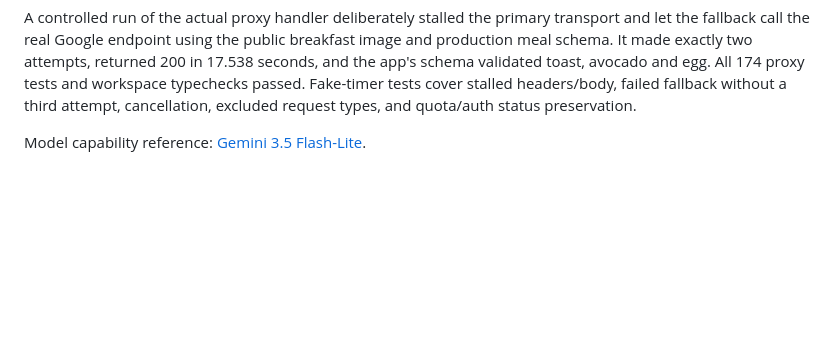
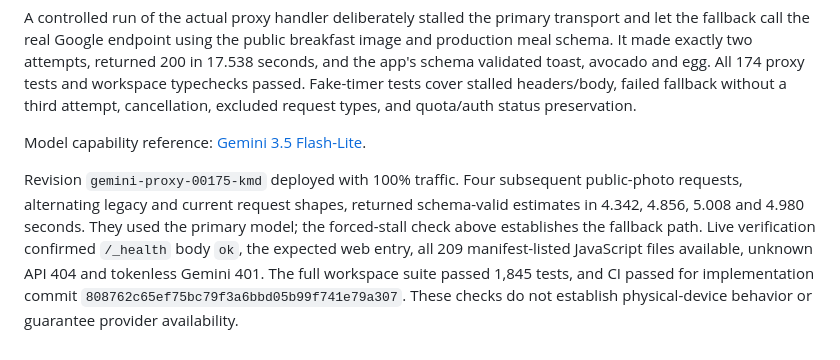
Before and after one commit to cramnivek/adaptive-macro, a Markdown page: docs/incidents/2026-10-23-photo-estimate-timeout.md, the part around the change. Rendered like a GitHub page; blank space fills up the shorter version.

Commit message:
Record the deployed fallback and repeated photo checks

```diff
--- a/docs/incidents/2026-10-23-photo-estimate-timeout.md
+++ b/docs/incidents/2026-10-23-photo-estimate-timeout.md
@@ -41,3 +41,5 @@ The primary and fallback can both incur usage. Aborting the primary bounds the s
 A controlled run of the actual proxy handler deliberately stalled the primary transport and let the fallback call the real Google endpoint using the public breakfast image and production meal schema. It made exactly two attempts, returned 200 in 17.538 seconds, and the app's schema validated toast, avocado and egg. All 174 proxy tests and workspace typechecks passed. Fake-timer tests cover stalled headers/body, failed fallback without a third attempt, cancellation, excluded request types, and quota/auth status preservation.
 
 Model capability reference: [Gemini 3.5 Flash-Lite](https://ai.google.dev/gemini-api/docs/models/gemini-3.5-flash-lite).
+
+Revision `gemini-proxy-00175-kmd` deployed with 100% traffic. Four subsequent public-photo requests, alternating legacy and current request shapes, returned schema-valid estimates in 4.342, 4.856, 5.008 and 4.980 seconds. They used the primary model; the forced-stall check above establishes the fallback path. Live verification confirmed `/_health` body `ok`, the expected web entry, all 209 manifest-listed JavaScript files available, unknown API 404 and tokenless Gemini 401. The full workspace suite passed 1,845 tests, and CI passed for implementation commit `808762c65ef75bc79f3a6bbd05b99f741e79a307`. These checks do not establish physical-device behavior or guarantee provider availability.
```
